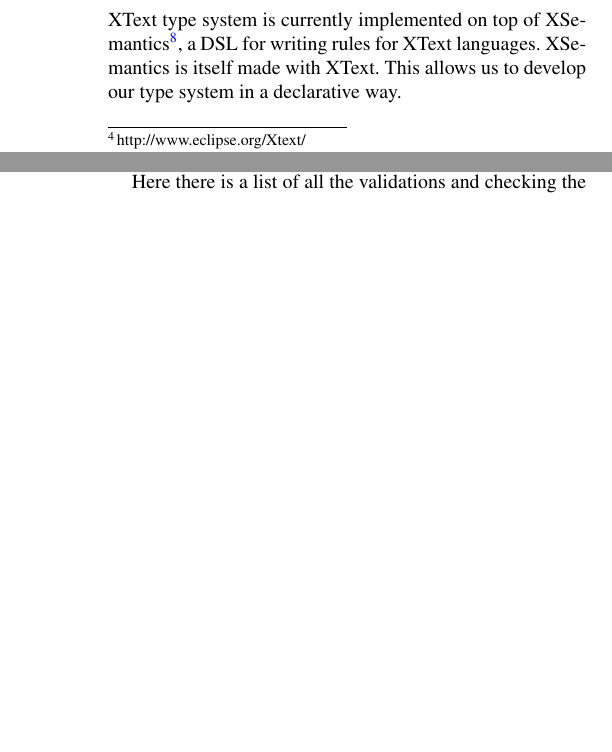
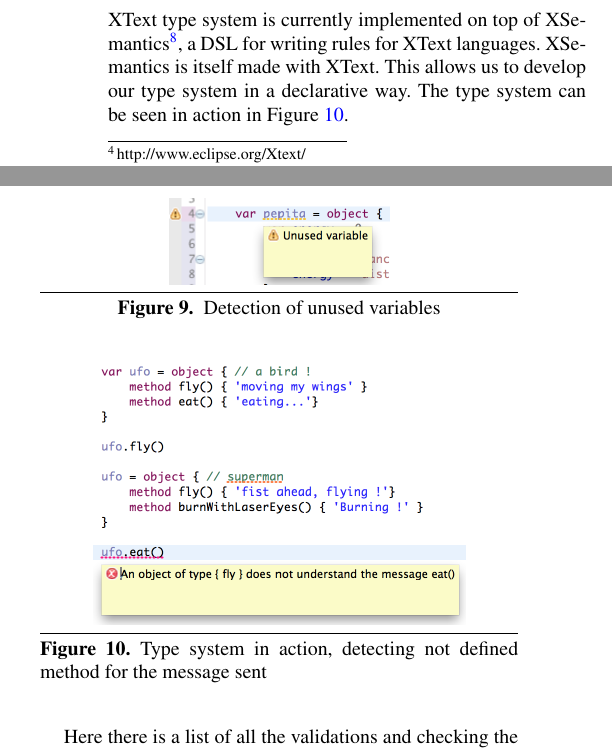
Before and after one commit to npasserini/2017-Wollok-Lacio, a LaTeX paper (main.tex, which reads implementation.tex): two parts of the columns of pages 7 and 8 of 8 before the commit and two parts of the columns of pages 7 and 8 of 9 after it, joined at a grey line, cut so that both start at the same text, the shorter picture padded with empty space. The pictures show the PDF file main.pdf that the author committed with the source.

Commit message:
Changing images and adding new ones

```diff
--- a/implementation.tex
+++ b/implementation.tex
@@ -21,7 +21,7 @@ This debugger can even be abstracted into a reusable XText component for any oth
 \subsection{Type System}
 
 XText type system is currently implemented on top of XSemantics\footnote{http://xsemantics.sourceforge.net}, a DSL for writing rules for XText languages. XSemantics is itself made with XText.
-This allows us to develop our type system in a declarative way.
+This allows us to develop our type system in a declarative way. The type system can be seen in action in \figref{check-messageSending.png}.
 
 \subsection{Development}
 
@@ -81,3 +88,18 @@ The Wollok Development Environment provides a number of feature for a rich progr
+\begin{figure}[ht]
+    \centering
+	\includegraphics[scale=0.5]{images/wollok-paper-check-unusedVariable.png}
+    \caption{Detection of unused variables}
+    \label{fig:check-unusedVariable.png}
+\end{figure}
+
+\begin{figure}[ht]
+    \centering
+	\includegraphics[scale=0.5]{images/wollok-paper-check-messageSending.png}
+    \caption{Type system in action, detecting not defined method for the message sent}
+    \label{fig:check-messageSending.png}
+\end{figure}
+
+
 \subsection{Software availability}
 
 Wollok is open-sourced and distributed under LGPLv3 License\footnote{http://www.gnu.org/copyleft/lgpl.html}.
```
Also changed, not shown: images/wollok-paper-check-messageSending.png (added), images/wollok-paper-check-noMethodOnThis.png, images/wollok-paper-check-unusedVariable.png (added), images/wollok-paper-codetemplates.png, images/wollok-paper-quickfix.png (added), main.pdf, implementation.tex (9 more changed lines).
